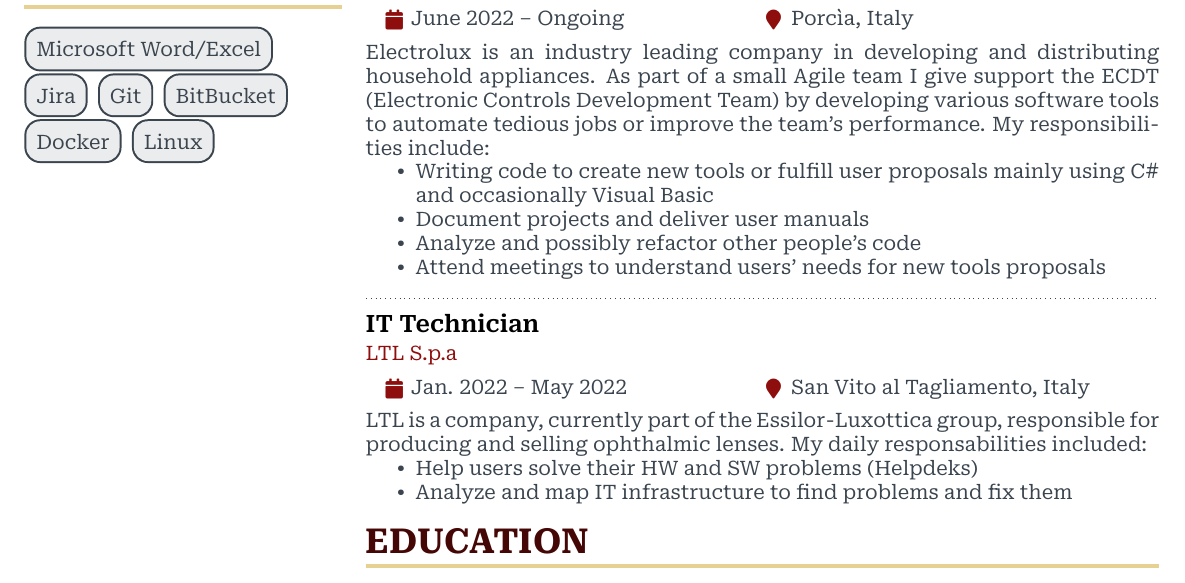
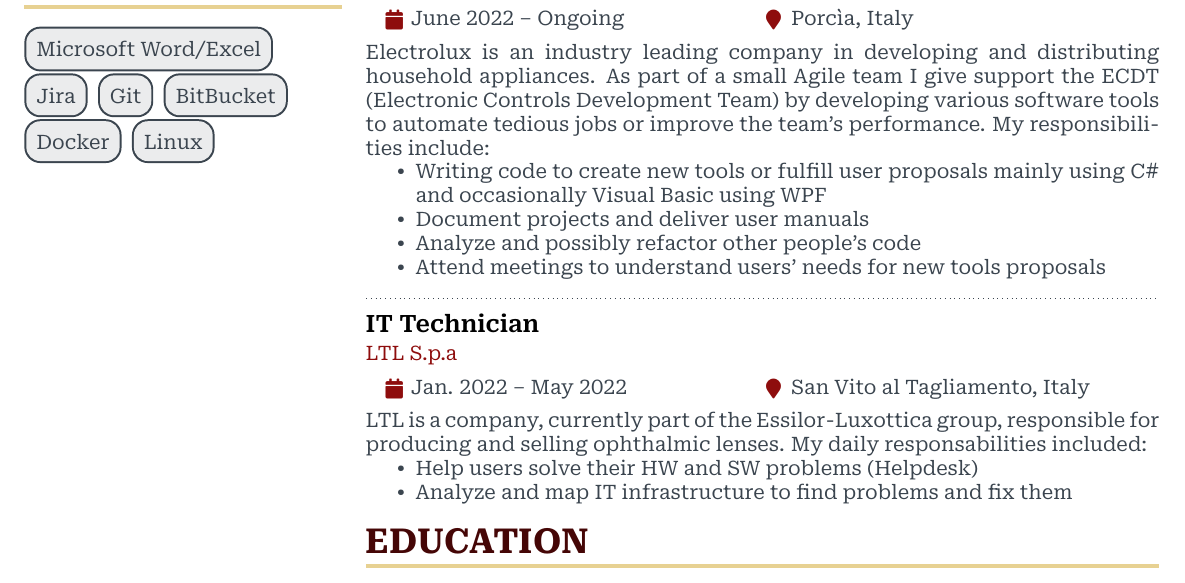
Before and after one commit to mattialancellotti/Curriculum-Vitae, a LaTeX CV (src/cv.tex): part of the page, cut so that both start at the same text. Compiled offline with pdfLaTeX.

Commit message:
Improving and fixing typos in CV tex document

```diff
--- a/src/cv.tex
+++ b/src/cv.tex
@@ -80,7 +80,7 @@
                   \begin{itemize}
                        \item Writing code to create new tools or fulfill user
                             proposals mainly using C\# and occasionally Visual
-                            Basic
+                            Basic using WPF
                        \item Document projects and deliver user manuals
                        \item Analyze and possibly refactor other people's code
                        \item Attend meetings to understand users' needs for
@@ -95,7 +95,7 @@
                   group, responsible for producing and selling ophthalmic lenses.
                   My daily responsabilities included:
                   \begin{itemize}
-                       \item Help users solve their HW and SW problems (Helpdeks)
+                       \item Help users solve their HW and SW problems (Helpdesk)
                        \item Analyze and map IT infrastructure to find problems
                             and fix them
                   \end{itemize}
```
